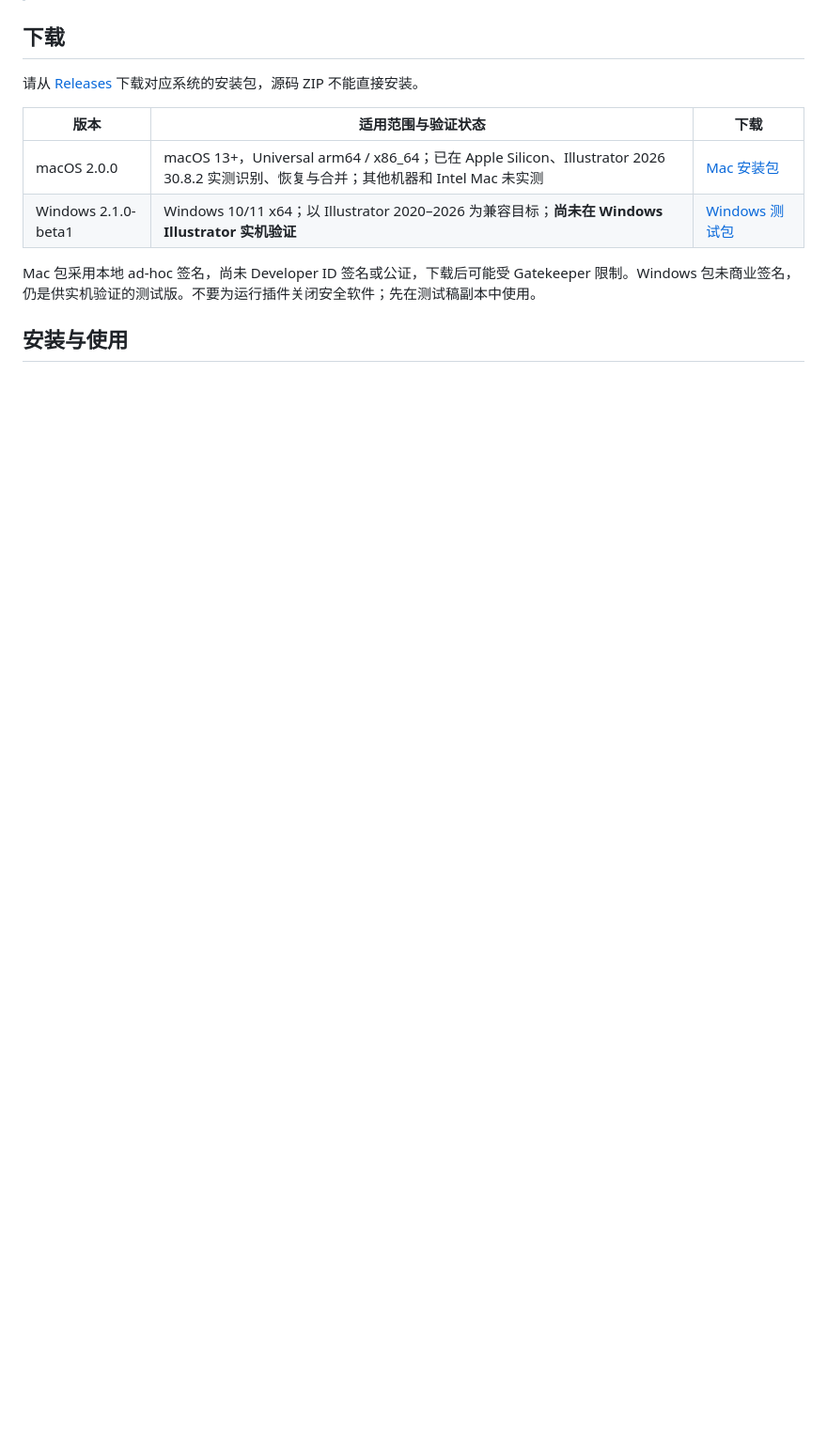
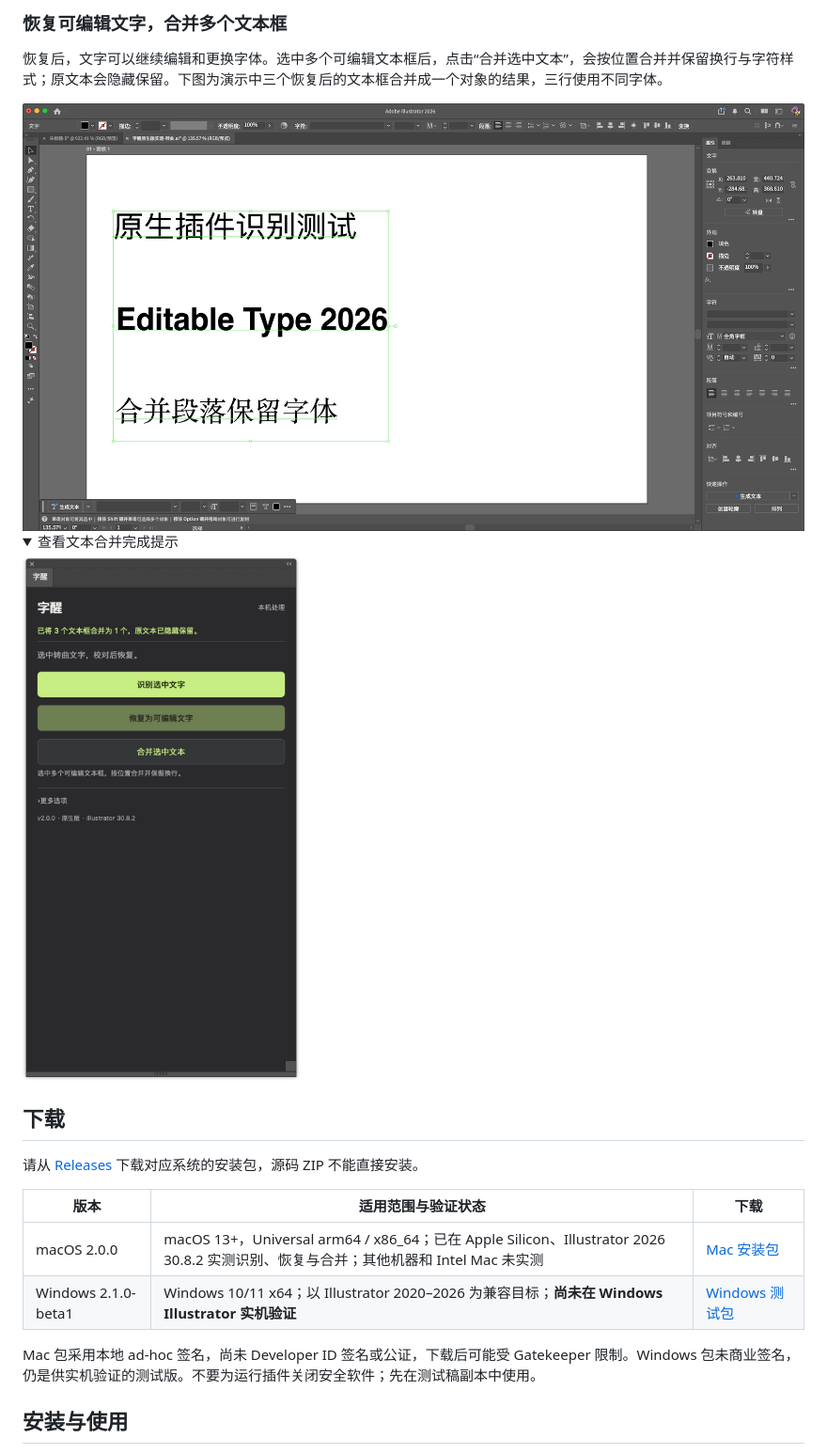
Before and after one commit to sucvvi/zixing, a Markdown page: README.md, the part around the change printed below. Shown: that part at 94% size. Drawn GitHub-style; pictures changed too: docs/images/editable-result.png (added), docs/images/merge-text.png (added); folded sections open; blank space fills up the shorter version.

```diff
--- a/README.md
+++ b/README.md
@@ -8,3 +24,14 @@
+### 恢复可编辑文字，合并多个文本框
+
+恢复后，文字可以继续编辑和更换字体。选中多个可编辑文本框后，点击“合并选中文本”，会按位置合并并保留换行与字符样式；原文本会隐藏保留。下图为演示中三个恢复后的文本框合并成一个对象的结果，三行使用不同字体。
+
+<img src="docs/images/editable-result.png" alt="Illustrator 中合并后的单个可编辑文本对象，三行仍保留各自的字体" width="960">
+
+<details>
+<summary>查看文本合并完成提示</summary>
+
+<p><img src="docs/images/merge-text.png" alt="字醒提示：已将三个文本框合并为一个，原文本已隐藏保留" width="340"></p>
+</details>
 
 ## 下载
 
```
Also changed, not shown: other parts of README.md (+16 -0 lines), README.en.md (added, +101 -0 lines), docs/images/font-compare.png (added), docs/images/recognize.png (added).
